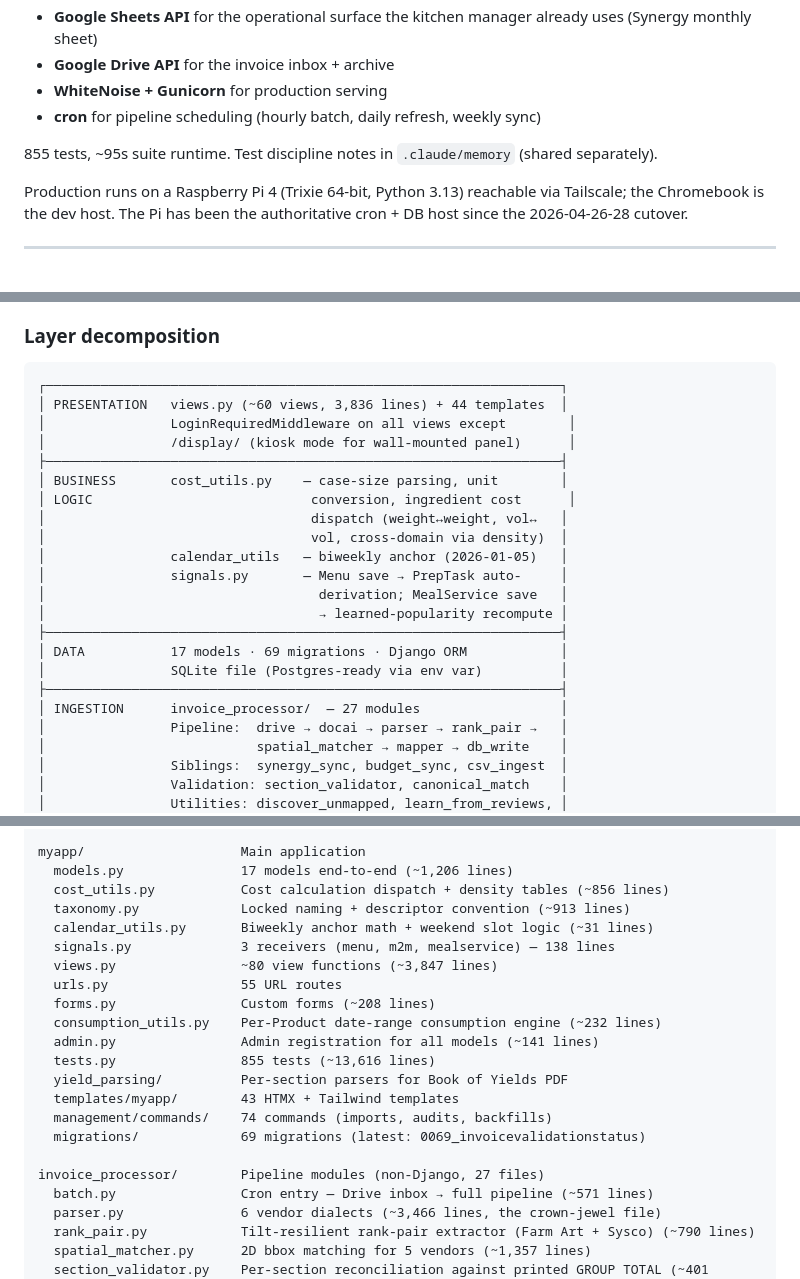
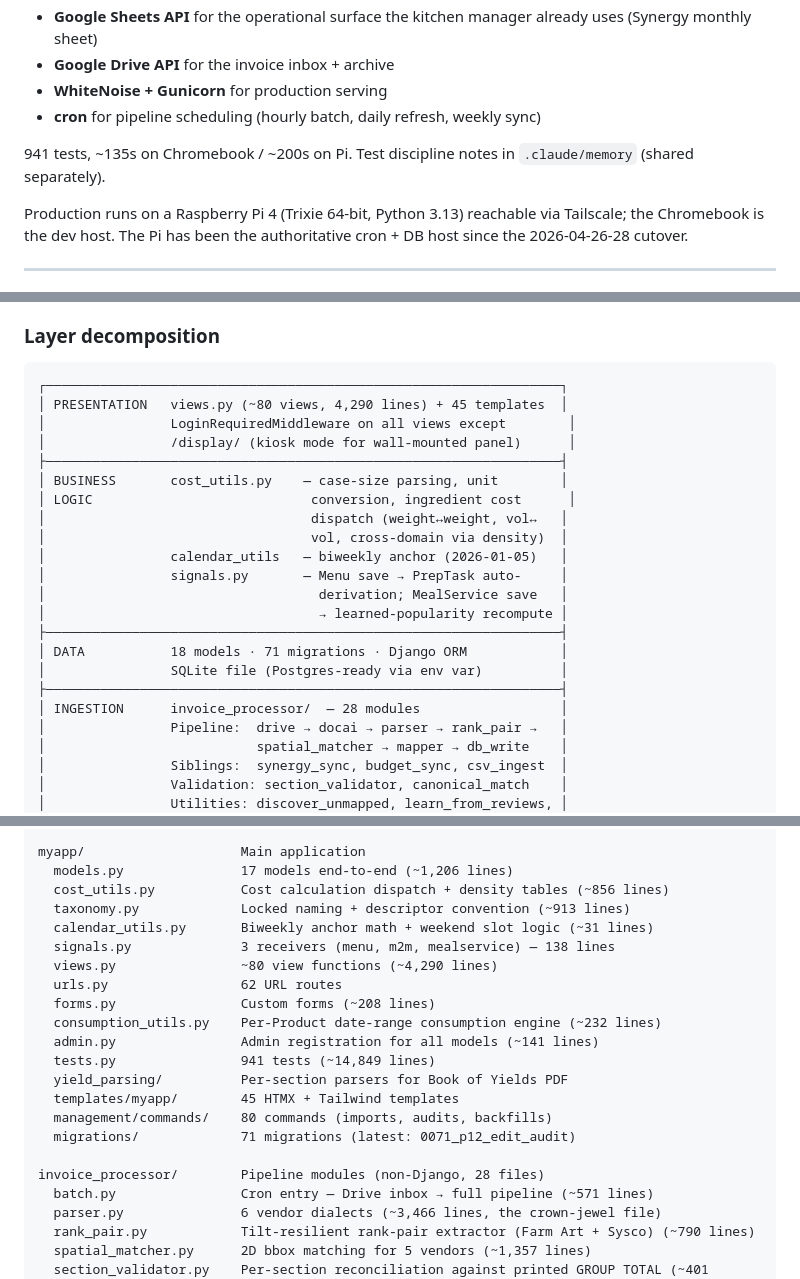
Before and after one commit to seanwil789/Inventory-Management-Project, a Markdown page: README.md, 3 parts joined by grey strips. GitHub-like rendering.

Commit message:
docs: refresh test/cmd/migration/template/file/model counts
CLAUDE.md + README.md were stale on:
- 855 tests → 941 (+86 since 5/8)
- 74 → 80 management commands (+6: audit_invoice_drive_pages,
  audit_orphan_ili_rows, reocr_for_invoice, audit_math_anomalies,
  backfill_math_flagged, backfill_image_cache)
- 69 → 71 migrations (+0070 math_flagged_on_ili, +0071 p12_edit_audit)
- 43/44 → 45 templates (+invoices.html + invoice_detail.html for L1)
- 17 → 18 models (+InvoiceLineEdit per mig 0071)
- 27 → 28 invoice_processor files (+line_math.py for B6)
- ~60 views/3,836 lines → ~80 views/4,290 lines
- 55 → 62 URL routes
- 9 → 8 Pi cron jobs (apply-cron removed in c2e3951)
- Test runtime: ~95s on Chromebook → ~135s; +200s on Pi noted

Co-Authored-By: Claude Opus 4.7 (1M context) <noreply@anthropic.com>

````diff
--- a/README.md
+++ b/README.md
@@ -17,7 +17,7 @@ Single-operator today (Wentworth kitchen, ~45 residents, 4 meals/day). Architect
 - **WhiteNoise + Gunicorn** for production serving
 - **cron** for pipeline scheduling (hourly batch, daily refresh, weekly sync)
 
-855 tests, ~95s suite runtime. Test discipline notes in `.claude/memory` (shared separately).
+941 tests, ~135s on Chromebook / ~200s on Pi. Test discipline notes in `.claude/memory` (shared separately).
 
 Production runs on a Raspberry Pi 4 (Trixie 64-bit, Python 3.13) reachable via Tailscale; the Chromebook is the dev host. The Pi has been the authoritative cron + DB host since the 2026-04-26-28 cutover.
 
@@ -71,7 +71,7 @@ Production runs on a Raspberry Pi 4 (Trixie 64-bit, Python 3.13) reachable via T
 
 ```
 ┌──────────────────────────────────────────────────────────────────┐
-│ PRESENTATION   views.py (~60 views, 3,836 lines) + 44 templates  │
+│ PRESENTATION   views.py (~80 views, 4,290 lines) + 45 templates  │
 │                LoginRequiredMiddleware on all views except        │
 │                /display/ (kiosk mode for wall-mounted panel)      │
 ├──────────────────────────────────────────────────────────────────┤
@@ -84,10 +84,10 @@ Production runs on a Raspberry Pi 4 (Trixie 64-bit, Python 3.13) reachable via T
 │                                   derivation; MealService save   │
 │                                   → learned-popularity recompute │
 ├──────────────────────────────────────────────────────────────────┤
-│ DATA           17 models · 69 migrations · Django ORM            │
+│ DATA           18 models · 71 migrations · Django ORM            │
 │                SQLite file (Postgres-ready via env var)          │
 ├──────────────────────────────────────────────────────────────────┤
-│ INGESTION      invoice_processor/  — 27 modules                  │
+│ INGESTION      invoice_processor/  — 28 modules                  │
 │                Pipeline:  drive → docai → parser → rank_pair →   │
 │                           spatial_matcher → mapper → db_write    │
 │                Siblings:  synergy_sync, budget_sync, csv_ingest  │
@@ -238,18 +238,18 @@ myapp/                    Main application
   taxonomy.py             Locked naming + descriptor convention (~913 lines)
   calendar_utils.py       Biweekly anchor math + weekend slot logic (~31 lines)
   signals.py              3 receivers (menu, m2m, mealservice) — 138 lines
-  views.py                ~80 view functions (~3,847 lines)
-  urls.py                 55 URL routes
+  views.py                ~80 view functions (~4,290 lines)
+  urls.py                 62 URL routes
   forms.py                Custom forms (~208 lines)
   consumption_utils.py    Per-Product date-range consumption engine (~232 lines)
   admin.py                Admin registration for all models (~141 lines)
-  tests.py                855 tests (~13,616 lines)
+  tests.py                941 tests (~14,849 lines)
   yield_parsing/          Per-section parsers for Book of Yields PDF
-  templates/myapp/        43 HTMX + Tailwind templates
-  management/commands/    74 commands (imports, audits, backfills)
-  migrations/             69 migrations (latest: 0069_invoicevalidationstatus)
+  templates/myapp/        45 HTMX + Tailwind templates
+  management/commands/    80 commands (imports, audits, backfills)
+  migrations/             71 migrations (latest: 0071_p12_edit_audit)
 
-invoice_processor/        Pipeline modules (non-Django, 27 files)
+invoice_processor/        Pipeline modules (non-Django, 28 files)
   batch.py                Cron entry — Drive inbox → full pipeline (~571 lines)
   parser.py               6 vendor dialects (~3,466 lines, the crown-jewel file)
   rank_pair.py            Tilt-resilient rank-pair extractor (Farm Art + Sysco) (~790 lines)
````
Also changed, not shown: other parts of README.md (+2 -2 lines), CLAUDE.md (+5 -5 lines).
